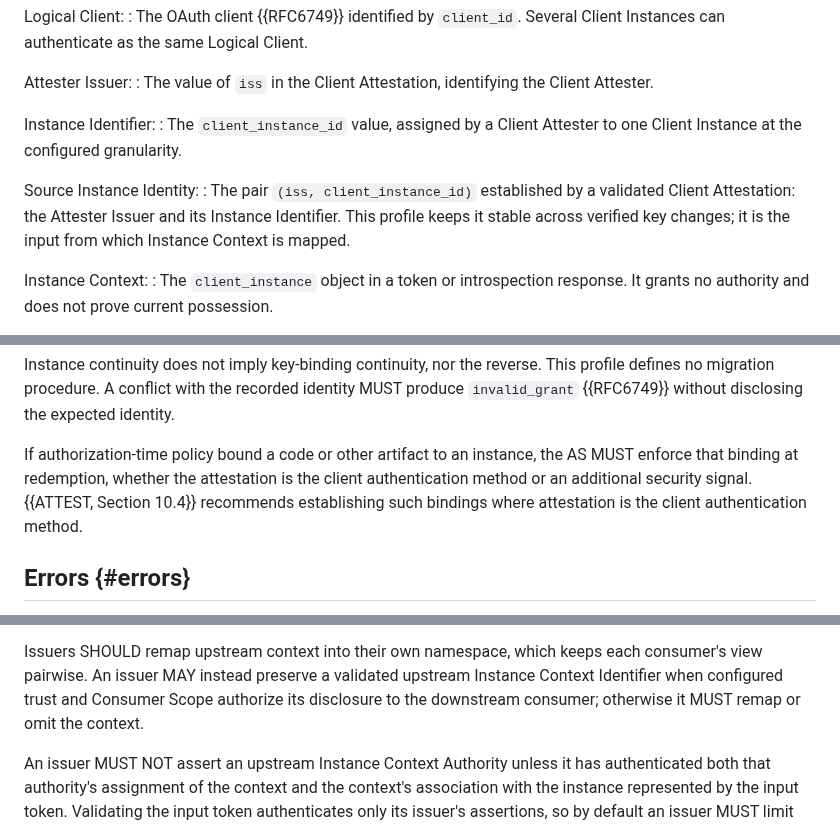
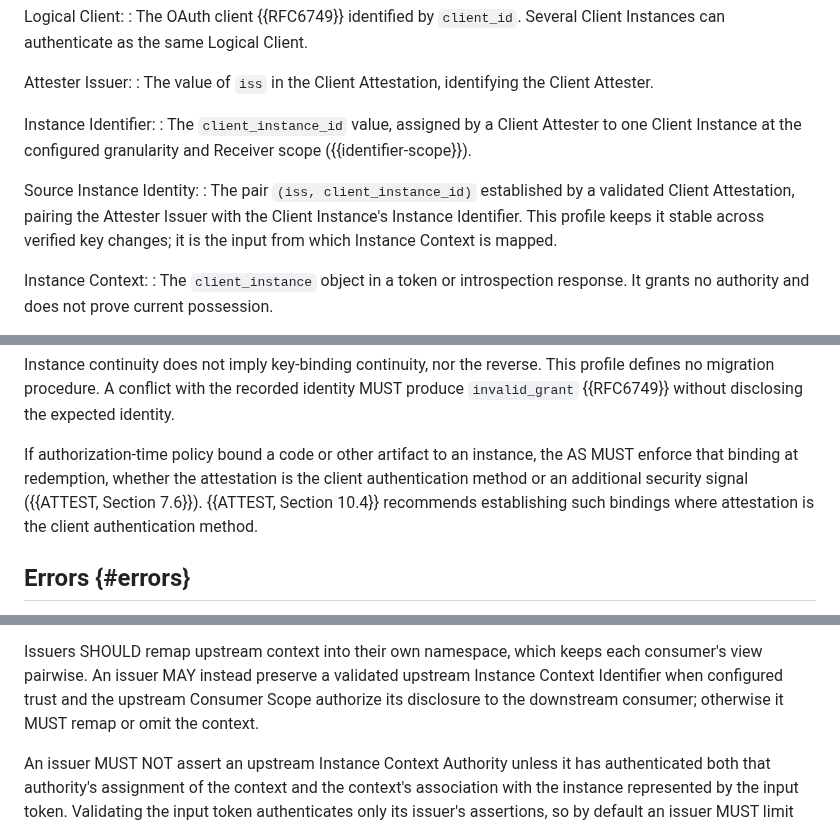
Before and after one commit to mcguinness/draft-mcguinness-oauth-client-instance-id, a Markdown page: draft-mcguinness-oauth-client-instance-id.md, 3 parts joined by grey strips. Rendered like a GitHub page.

Commit message:
Resolve scope and reference ambiguities from the review

```diff
--- a/draft-mcguinness-oauth-client-instance-id.md
+++ b/draft-mcguinness-oauth-client-instance-id.md
@@ -144,13 +144,15 @@ Attester Issuer:
 
 Instance Identifier:
 : The `client_instance_id` value, assigned by a Client Attester to one
-  Client Instance at the configured granularity.
+  Client Instance at the configured granularity and Receiver scope
+  ({{identifier-scope}}).
 
 Source Instance Identity:
 : The pair `(iss, client_instance_id)` established by a validated
-  Client Attestation: the Attester Issuer and its Instance Identifier.
-  This profile keeps it stable across verified key changes; it is the
-  input from which Instance Context is mapped.
+  Client Attestation, pairing the Attester Issuer with the Client
+  Instance's Instance Identifier. This profile keeps it stable across
+  verified key changes; it is the input from which Instance Context is
+  mapped.
 
 Instance Context:
 : The `client_instance` object in a token or introspection response.
@@ -351,8 +354,9 @@ disclosing the expected identity.
 If authorization-time policy bound a code or other artifact to an
 instance, the AS MUST enforce that binding at redemption, whether the
 attestation is the client authentication method or an additional
-security signal. {{ATTEST, Section 10.4}} recommends establishing such
-bindings where attestation is the client authentication method.
+security signal ({{ATTEST, Section 7.6}}). {{ATTEST, Section 10.4}}
+recommends establishing such bindings where attestation is the client
+authentication method.
 
 ## Errors {#errors}
 
@@ -553,8 +557,8 @@ defines:
 Issuers SHOULD remap upstream context into their own namespace, which
 keeps each consumer's view pairwise. An issuer MAY instead preserve a
 validated upstream Instance Context Identifier when configured trust
-and Consumer Scope authorize its disclosure to the downstream
-consumer; otherwise it MUST remap or omit the context.
+and the upstream Consumer Scope authorize its disclosure to the
+downstream consumer; otherwise it MUST remap or omit the context.
 
 An issuer MUST NOT assert an upstream Instance Context Authority
 unless it has authenticated both that authority's assignment of the
```
Also changed, not shown: other parts of draft-mcguinness-oauth-client-instance-id.md (+2 -1 lines).
